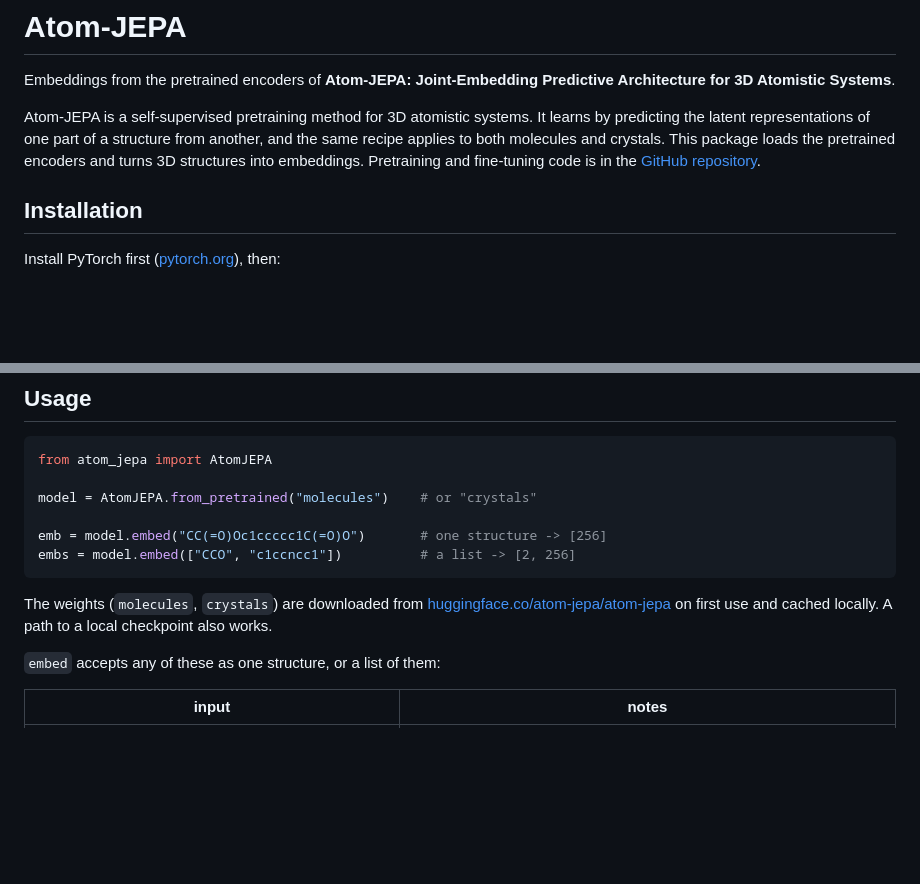
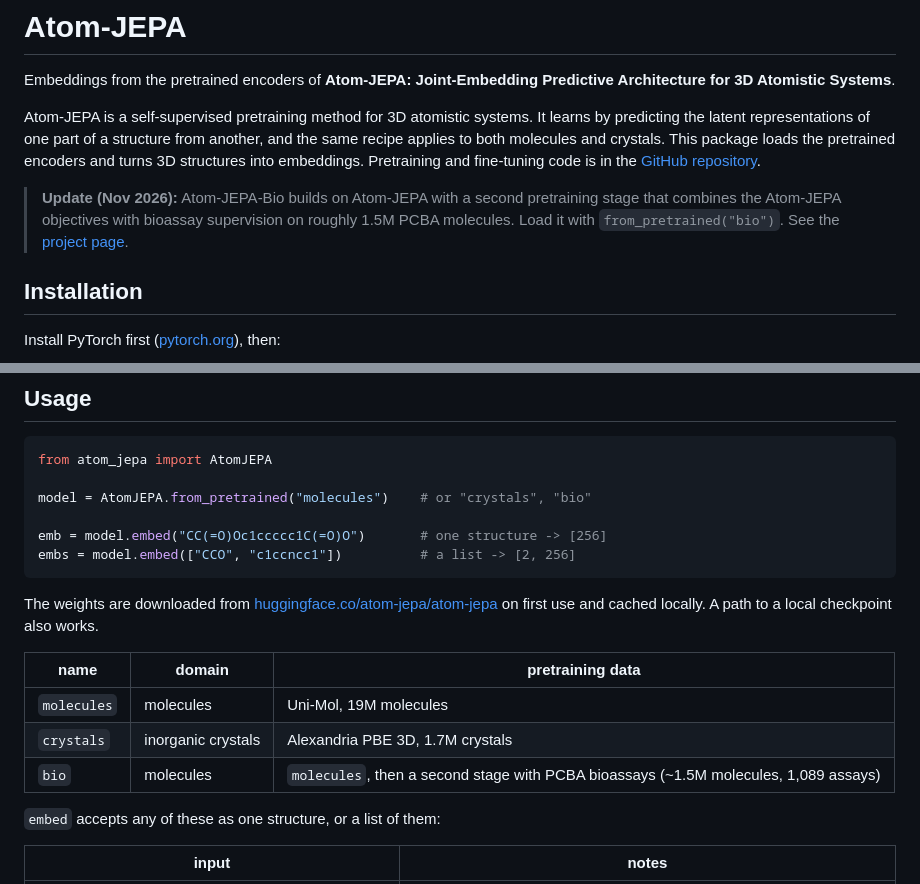
Before and after one commit to khelverskovp/atom-jepa, a Markdown page: README.pypi.md, 2 parts joined by grey strips. GitHub-like rendering; blank space fills up the shorter version.

````diff
--- a/README.pypi.md
+++ b/README.pypi.md
@@ -8,6 +8,10 @@ by predicting the latent representations of one part of a structure from another
 the same recipe applies to both molecules and crystals. This package loads the
 pretrained encoders and turns 3D structures into embeddings. Pretraining and
 fine-tuning code is in the [GitHub repository](https://github.com/khelverskovp/atom-jepa).
+
+> **Update (Nov 2026):** Atom-JEPA-Bio builds on Atom-JEPA with a second pretraining stage
+> that combines the Atom-JEPA objectives with bioassay supervision on roughly 1.5M PCBA
+> molecules. Load it with `from_pretrained("bio")`. See the [project page](https://mjordahn.github.io/atom-jepa-website/).
 
 ## Installation
 
@@ -28,15 +32,21 @@ machine supports and which kernel extra matches your PyTorch.
 ```python
 from atom_jepa import AtomJEPA
 
-model = AtomJEPA.from_pretrained("molecules")    # or "crystals"
+model = AtomJEPA.from_pretrained("molecules")    # or "crystals", "bio"
 
 emb = model.embed("CC(=O)Oc1ccccc1C(=O)O")       # one structure -> [256]
 embs = model.embed(["CCO", "c1ccncc1"])          # a list -> [2, 256]
 ```
 
-The weights (`molecules`, `crystals`) are downloaded from
+The weights are downloaded from
 [huggingface.co/atom-jepa/atom-jepa](https://huggingface.co/atom-jepa/atom-jepa) on
 first use and cached locally. A path to a local checkpoint also works.
+
+| name | domain | pretraining data |
+|---|---|---|
+| `molecules` | molecules | Uni-Mol, 19M molecules |
+| `crystals` | inorganic crystals | Alexandria PBE 3D, 1.7M crystals |
+| `bio` | molecules | `molecules`, then a second stage with PCBA bioassays (~1.5M molecules, 1,089 assays) |
 
 `embed` accepts any of these as one structure, or a list of them:
 
````
Also changed, not shown: README.md (+44 -5 lines), assets/atom-jepa-bio-figure.png (added).
